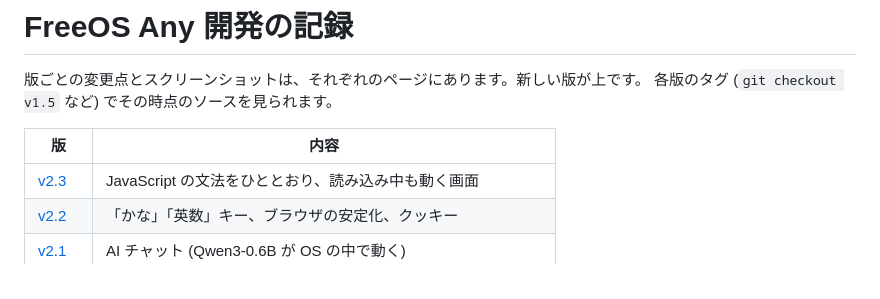
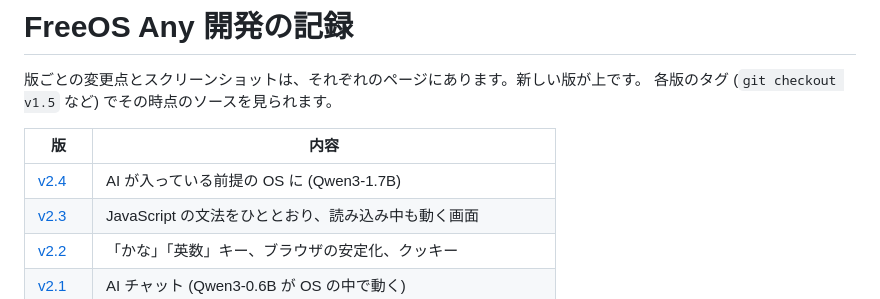
Before and after one commit to satorunet/freeos-any, a Markdown page: docs/HISTORY.md, the part around the change. Drawn GitHub-style.

```diff
--- a/docs/HISTORY.md
+++ b/docs/HISTORY.md
@@ -5,6 +5,7 @@
 
 | 版 | 内容 |
 |---|---|
+| [v2.4](history/v2.4/README.md) | AI が入っている前提の OS に (Qwen3-1.7B) |
 | [v2.3](history/v2.3/README.md) | JavaScript の文法をひととおり、読み込み中も動く画面 |
 | [v2.2](history/v2.2/README.md) | 「かな」「英数」キー、ブラウザの安定化、クッキー |
 | [v2.1](history/v2.1/README.md) | AI チャット (Qwen3-0.6B が OS の中で動く) |
```
Also changed, not shown: README.md (+4 -3 lines), docs/history/v2.4/ai-first.png (added), 10 other files.
